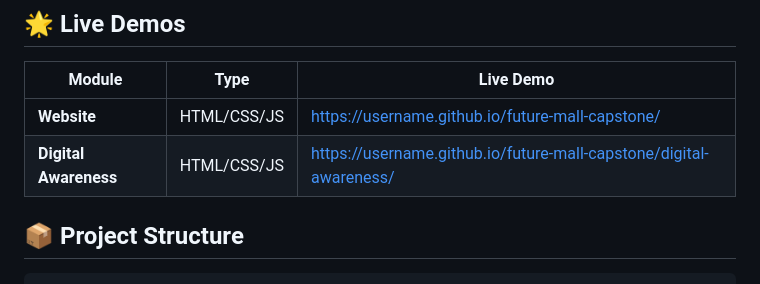
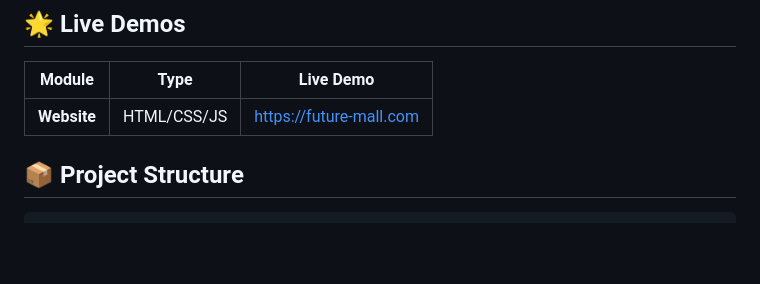
Before and after one commit to 765yrty3267uyrty-lgtm/Future-Mall, a Markdown page: README.md, the part around the change. Drawn GitHub-style; blank space fills up the shorter version.

```diff
--- a/README.md
+++ b/README.md
@@ -6,8 +6,7 @@ A comprehensive educational capstone project demonstrating full-stack developmen
 
 | Module | Type | Live Demo |
 |--------|------|-----------|
-| **Website** | HTML/CSS/JS | [https://username.github.io/future-mall-capstone/](https://username.github.io/future-mall-capstone/) |
-| **Digital Awareness** | HTML/CSS/JS | [https://username.github.io/future-mall-capstone/digital-awareness/](https://username.github.io/future-mall-capstone/digital-awareness/) |
+| **Website** | HTML/CSS/JS | [https://future-mall.com](https://765yrty3267uyrty-lgtm.github.io/Future-Mall/#modules) |
 
 ## 📦 Project Structure
 
```
